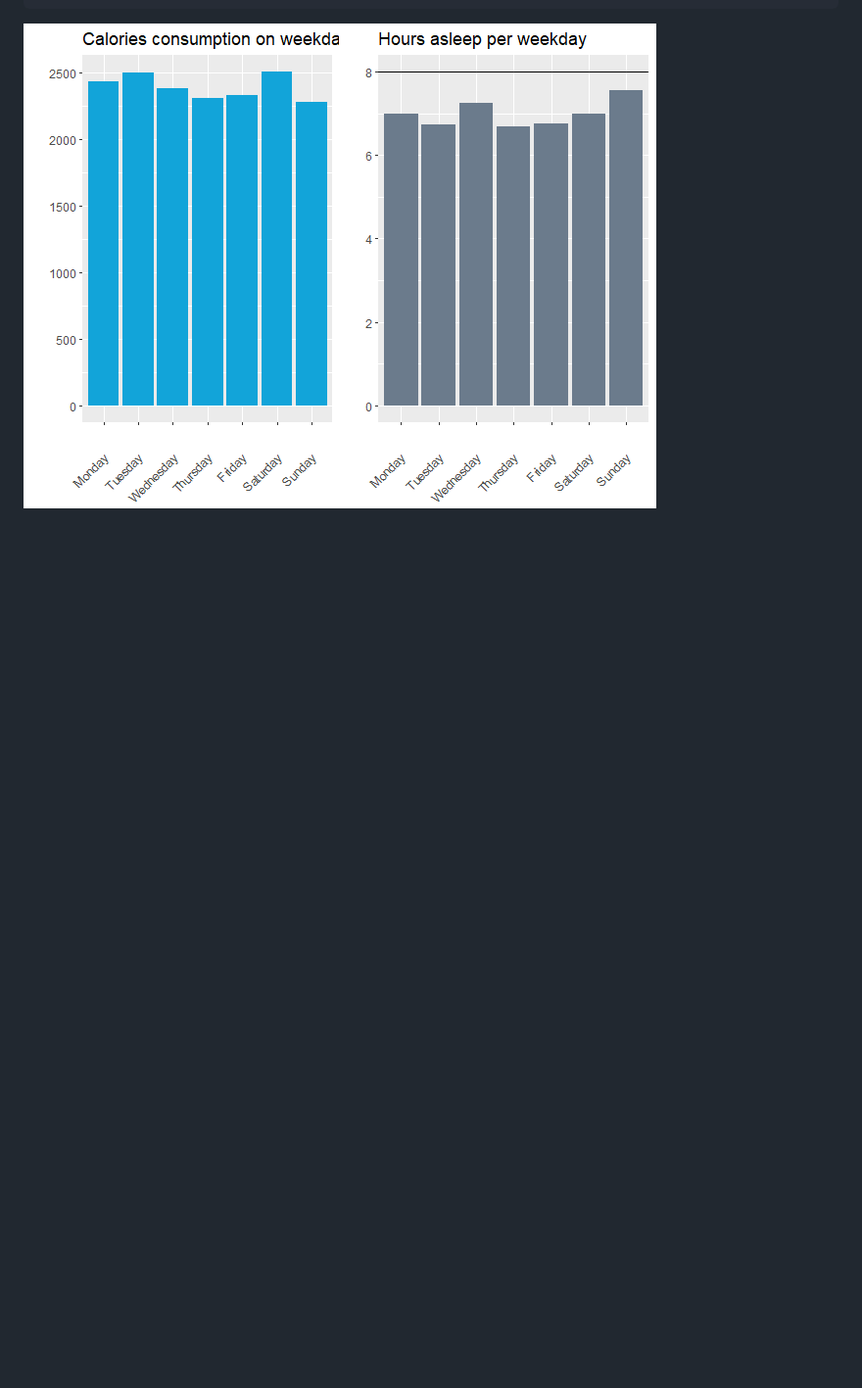
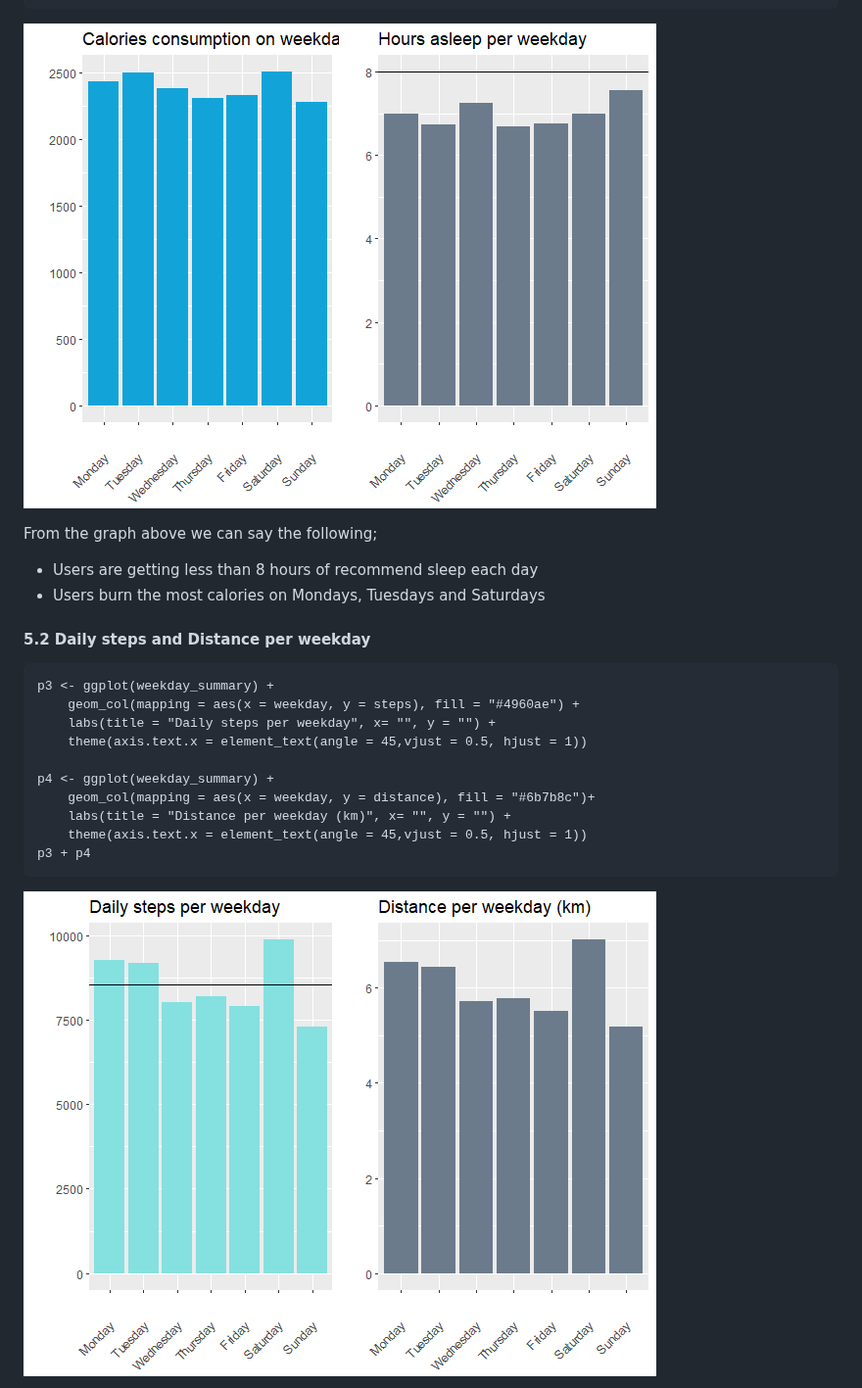
Before and after one commit to John-okoye/Bellabeat-Case-Study, a Markdown page: README.md, the part around one of its changes. Shown at 98% size. Rendered like a GitHub page; blank space fills up the shorter version.

````diff
--- a/README.md
+++ b/README.md
@@ -66,7 +66,26 @@ p1 + p2
 ```
 ![](https://github.com/John-okoye/Bellabeat-Case-Study/blob/main/Visuals/Column%20charts%201.png)
 
+From the graph above we can say the following;
+
+* Users are getting less than 8 hours of recommend sleep each day
+* Users burn the most calories on Mondays, Tuesdays and Saturdays
 
 
 
 
+#### <span style="color:#22223b"> 5.2 Daily steps and Distance per weekday </span> <a ></a>
+```{r}
+p3 <- ggplot(weekday_summary) +
+    geom_col(mapping = aes(x = weekday, y = steps), fill = "#4960ae") +
+    labs(title = "Daily steps per weekday", x= "", y = "") +
+    theme(axis.text.x = element_text(angle = 45,vjust = 0.5, hjust = 1))
+
+p4 <- ggplot(weekday_summary) +
+    geom_col(mapping = aes(x = weekday, y = distance), fill = "#6b7b8c")+
+    labs(title = "Distance per weekday (km)", x= "", y = "") +
+    theme(axis.text.x = element_text(angle = 45,vjust = 0.5, hjust = 1))
+p3 + p4
+```
+![](https://github.com/John-okoye/Bellabeat-Case-Study/blob/main/Visuals/Column%20charts%202.png)
+
````
Also changed, not shown: other parts of README.md (+70 -12 lines).
